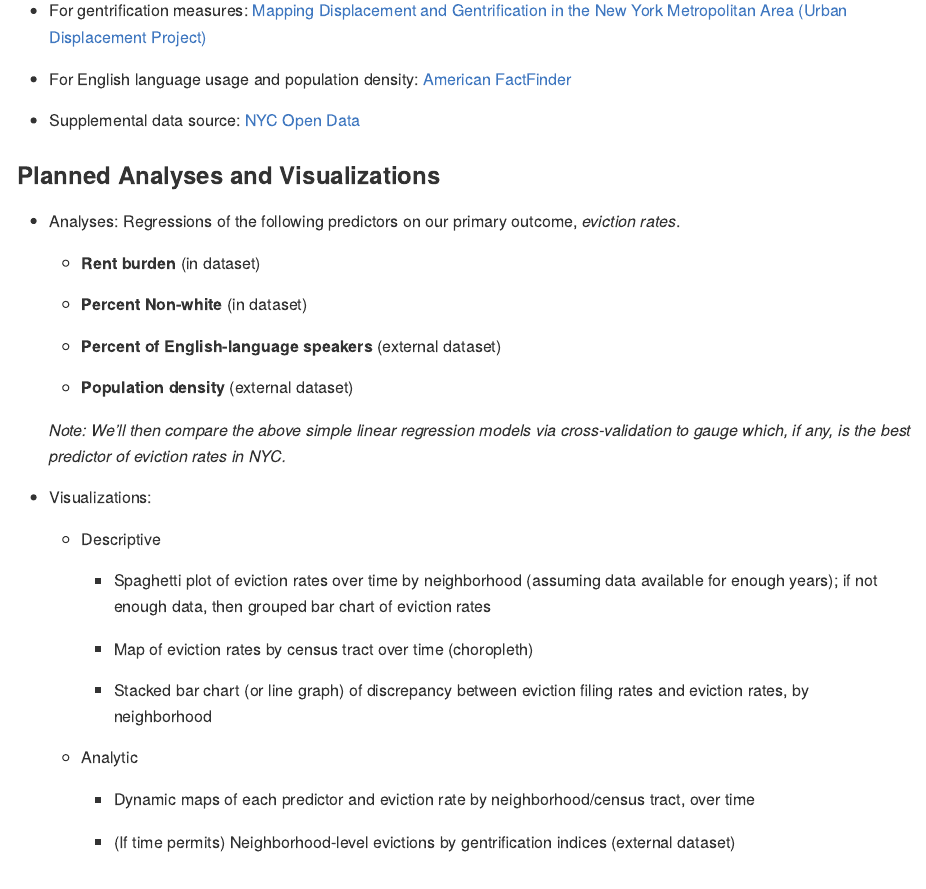
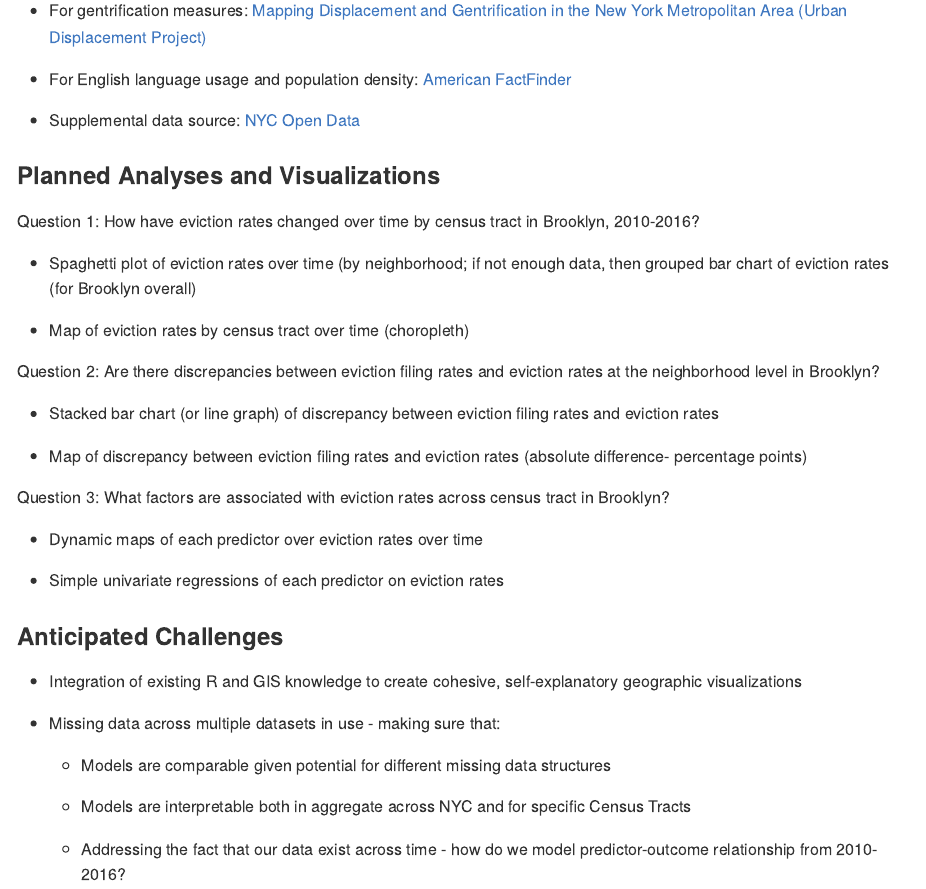
Before and after one commit to franceswilliams/EvictionsFinalProject, an R Markdown document (Project_Proposal.Rmd): the page in a window 1100 px wide, from 580 px down. The pictures show the output file Project_Proposal.md that the author committed with the source, drawn offline in the style of GitHub.

Commit message:
changing proposal - will

```diff
--- a/Project_Proposal.Rmd
+++ b/Project_Proposal.Rmd
@@ -31,33 +31,23 @@ knitr::opts_chunk$set(echo = TRUE)
 
 ### Planned Analyses and Visualizations
 
-  * Analyses: Regressions of the following predictors on our primary outcome, *eviction rates*.
+Question 1: How have eviction rates changed over time by census tract in Brooklyn, 2010-2016?
 
-      + __Rent burden__ (in dataset)
+  * Spaghetti plot of eviction rates over time (by neighborhood; if not enough data, then grouped bar chart of eviction rates (for Brooklyn overall)
 
-      + __Percent Non-white__ (in dataset)
+  * Map of eviction rates by census tract over time (choropleth)
 
-      + __Percent of English-language speakers__ (external dataset)
+Question 2: Are there discrepancies between eviction filing rates and eviction rates at the neighborhood level in Brooklyn?
 
-      + __Population density__ (external dataset)
+  * Stacked bar chart (or line graph) of discrepancy between eviction filing rates and eviction rates
 
-      *Note: We'll then compare the above simple linear regression models via cross-validation to gauge which, if any, is the best predictor of eviction rates in NYC.*
+  * Map of discrepancy between eviction filing rates and eviction rates (absolute difference- percentage points)
 
-  * Visualizations:
+Question 3: What factors are associated with eviction rates across census tract in Brooklyn?
 
-      + Descriptive
+  * Dynamic maps of each predictor over eviction rates over time
 
-        * Spaghetti plot of eviction rates over time by neighborhood (assuming data available for enough years); if not enough data, then grouped bar chart of eviction rates
-
-        * Map of eviction rates by census tract over time (choropleth)
-
-        * Stacked bar chart (or line graph) of discrepancy between eviction filing rates and eviction rates, by neighborhood
-
-      + Analytic
-
-        * Dynamic maps of each predictor and eviction rate by neighborhood/census tract, over time
-
-        * (If time permits) Neighborhood-level evictions by gentrification indices (external dataset)
+  * Simple univariate regressions of each predictor on eviction rates
 
 ### Anticipated Challenges
 
```
Also changed, not shown: Project_Proposal.md.
